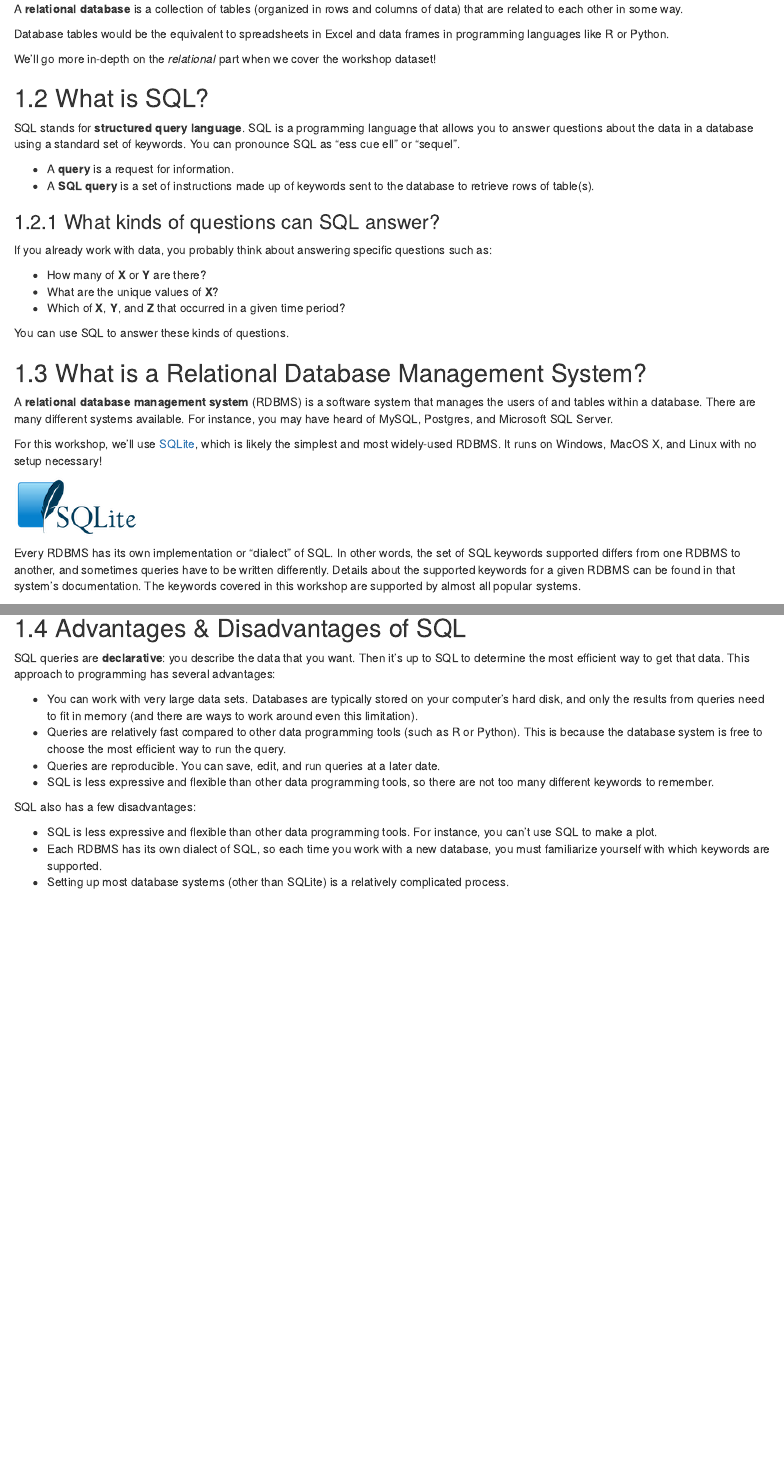
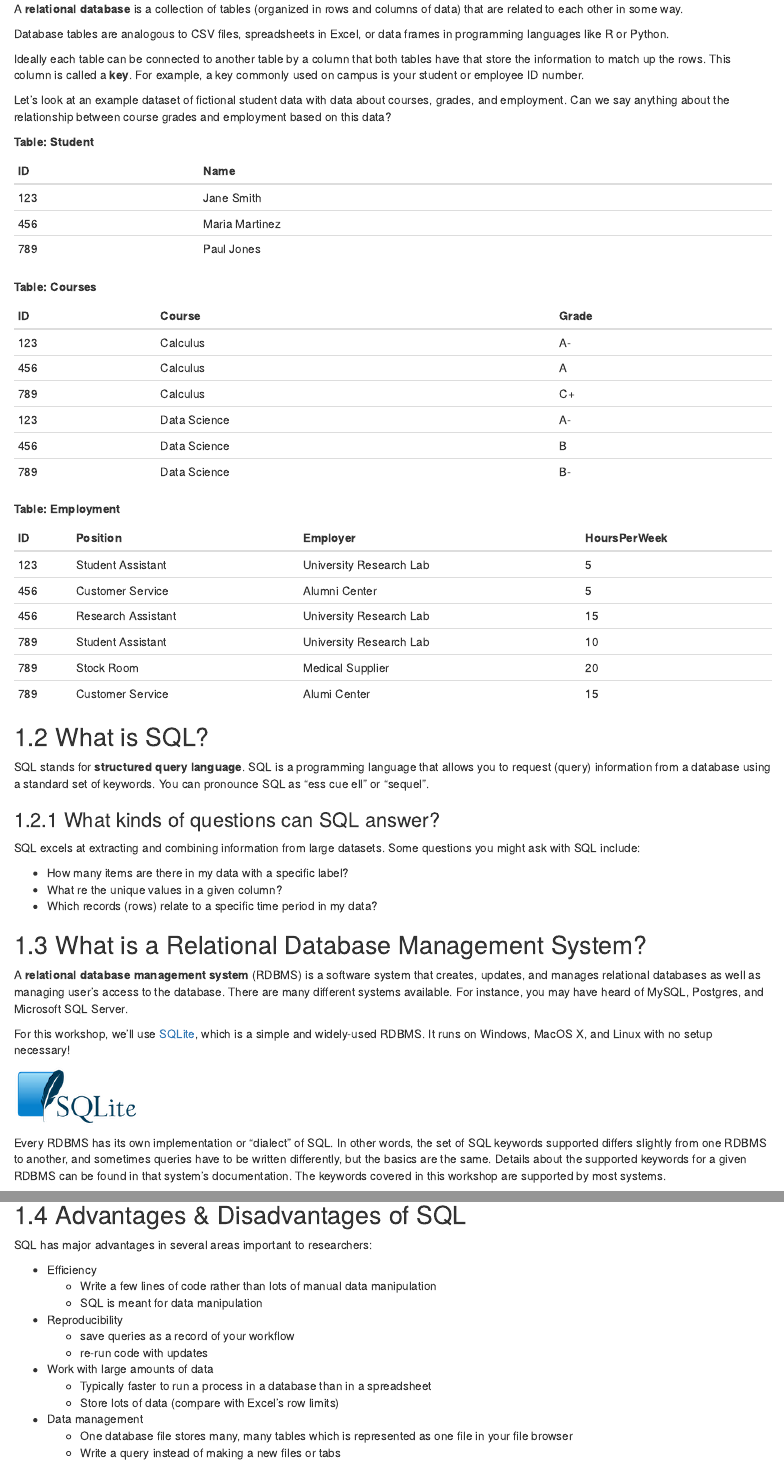
Before and after one commit to ucdavisdatalab/workshop_intro_to_sql, an R Markdown document (01_concepts.Rmd): the page in a window 1100 px wide, from 120 px down, and a second part further down, joined at a grey line. Rendered offline with R 4.5, knitr and Pandoc, with nearby package versions; drawn as R Markdown's standard HTML page in place of the format the file asks for.

Commit message:
Update 01_concepts.Rmd

```diff
--- a/01_concepts.Rmd
+++ b/01_concepts.Rmd
@@ -2,56 +2,69 @@
 
 ## What is a Relational Database?
 
-A **relational database** is a collection of tables (organized in rows and
-columns of data) that are related to each other in some way.
+A **relational database** is a collection of tables (organized in rows and columns of data) that are related to each other in some way.
 
-Database tables would be the equivalent to spreadsheets in Excel and data frames
-in programming languages like R or Python.
+Database tables are analogous to CSV files, spreadsheets in Excel, or data frames in programming languages like R or Python.
 
-We'll go more in-depth on the *relational* part when we cover the workshop dataset!
+Ideally each table can be connected to another table by a column that both tables have that store the information to match up the rows. This column is called a **key**. For example, a key commonly used on campus is your student or employee ID number.
+
+Let's look at an example dataset of fictional student data with data about courses, grades, and employment.  Can we say anything about the relationship between course grades and employment based on this data?
+
+**Table: Student**
+
+|ID|Name|
+|--|--|
+|123|Jane Smith|
+|456|Maria Martinez|
+|789|Paul Jones|
+
+**Table: Courses**
+
+|ID|Course|Grade|
+|--|--|--|
+|123|Calculus|A-|
+|456|Calculus|A|
+|789|Calculus|C+|
+|123|Data Science|A-|
+|456|Data Science|B|
+|789|Data Science|B-|
+
+**Table: Employment**
+
+|ID|Position|Employer|HoursPerWeek|
+|--|--|--|--|
+|123|Student Assistant|University Research Lab|5|
+|456|Customer Service|Alumni Center|5|
+|456|Research Assistant|University Research Lab|15|
+|789|Student Assistant|University Research Lab|10|
+|789|Stock Room|Medical Supplier|20|
+|789|Customer Service|Alumi Center|15|
+
 
 
 ## What is SQL?
 
-SQL stands for **structured query language**. SQL is a programming language
-that allows you to answer questions about the data in a database using a
-standard set of keywords. You can pronounce SQL as "ess cue ell" or "sequel".
-
-- A **query** is a request for information.
-- A **SQL query** is a set of instructions made up of keywords sent to the database
-to retrieve rows of table(s).
+SQL stands for **structured query language**. SQL is a programming language that allows you to request (query) information from a database using a standard set of keywords. You can pronounce SQL as "ess cue ell" or "sequel".
 
 
 ### What kinds of questions can SQL answer?
 
-If you already work with data, you probably think about answering specific
-questions such as:
+SQL excels at extracting and combining information from large datasets. Some questions you might ask with SQL include:
 
-* How many of **X** or **Y** are there?
-* What are the unique values of **X**?
-* Which of **X**, **Y**, and **Z** that occurred in a given time period?
-
-You can use SQL to answer these kinds of questions.
+* How many items are there in my data with a specific label?
+* What re the unique values in a given column?
+* Which records (rows) relate to a specific time period in my data?
 
 
 ## What is a Relational Database Management System?
 
-A **relational database management system** (RDBMS) is a software system that
-manages the users of and tables within a database. There are many different
-systems available. For instance, you may have heard of MySQL, Postgres, and
-Microsoft SQL Server.
+A **relational database management system** (RDBMS) is a software system that creates, updates, and manages relational databases as well as managing user's access to the database. There are many different systems available. For instance, you may have heard of MySQL, Postgres, and Microsoft SQL Server.
 
-For this workshop, we'll use [SQLite][sqlite], which is likely the simplest and
-most widely-used RDBMS. It runs on Windows, MacOS X, and Linux with no setup
-necessary!
+For this workshop, we'll use [SQLite][sqlite], which is a simple and widely-used RDBMS. It runs on Windows, MacOS X, and Linux with no setup necessary!
 
 ![](images/sqlite-logo.png)
 <!-- https://en.wikipedia.org/wiki/SQLite#/media/File:SQLite370.svg -->
 
 [sqlite]: https://sqlite.org/
 
-Every RDBMS has its own implementation or "dialect" of SQL. In other words, the
-set of SQL keywords supported differs from one RDBMS to another, and sometimes
-queries have to be written differently. Details about the supported keywords
-for a given RDBMS can be found in that system's documentation. The keywords
-covered in this workshop are supported by almost all popular systems.
+Every RDBMS has its own implementation or "dialect" of SQL. In other words, the set of SQL keywords supported differs slightly from one RDBMS to another, and sometimes queries have to be written differently, but the basics are the same. Details about the supported keywords for a given RDBMS can be found in that system's documentation. The keywords covered in this workshop are supported by most systems.
@@ -59,29 +74,25 @@ covered in this workshop are supported by almost all popular systems.
 
 ## Advantages & Disadvantages of SQL
 
-SQL queries are **declarative**: you describe the data that you want. Then it's
-up to SQL to determine the most efficient way to get that data. This approach
-to programming has several advantages:
+SQL has major advantages in several areas important to researchers:
 
-* You can work with very large data sets. Databases are typically stored on
-  your computer's hard disk, and only the results from queries need to fit in
-  memory (and there are ways to work around even this limitation).
-* Queries are relatively fast compared to other data programming tools (such as
-  R or Python). This is because the database system is free to choose the most
-  efficient way to run the query.
-* Queries are reproducible. You can save, edit, and run queries at a later
-  date.
-* SQL is less expressive and flexible than other data programming tools, so
-  there are not too many different keywords to remember.
+ * Efficiency
+    + Write a few lines of code rather than lots of manual data manipulation
+    + SQL is meant for data manipulation
+ * Reproducibility
+    + save queries as a record of your workflow
+    + re-run code with updates
+ * Work with large amounts of data
+    + Typically faster to run a process in a database than in a spreadsheet
+    + Store lots of data (compare with Excel's row limits)
+ * Data management
+    + One database file stores many, many tables which is represented as one file in your file browser
+    + Write a query instead of making a new files or tabs
 
-SQL also has a few disadvantages:
+What does SQL not do well?
 
-* SQL is less expressive and flexible than other data programming tools. For
-  instance, you can't use SQL to make a plot.
-* Each RDBMS has its own dialect of SQL, so each time you work with a new
-  database, you must familiarize yourself with which keywords are supported.
-* Setting up most database systems (other than SQLite) is a relatively
-  complicated process.
+ * Most RDBMS do not visualize data, however, you can connect your database to visualization tools to perform these kinds of tasks seamlessly.
+ * SQL is designed to work with tabular data. If your data is another type - for example graph data or tree data - you might want to explore other database types.
 
 <!--
 * You can manage multiple data sources
```
Also changed, not shown: 01_concepts.Rmd (2 more changed lines).
